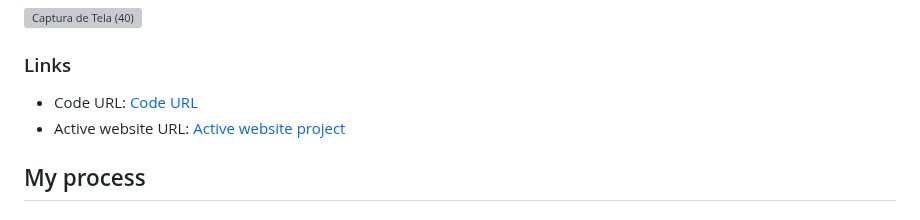
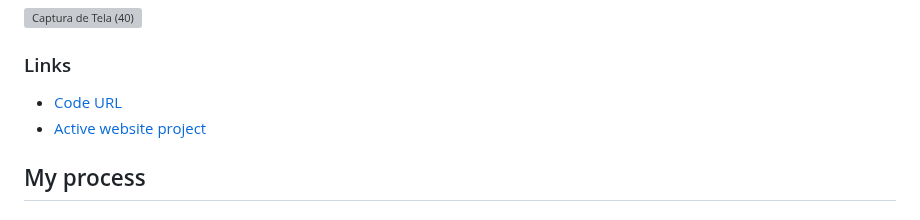
Before and after one commit to Wauespter/FokusProject, a Markdown page: README.md, the part around the change. Rendered like a GitHub page; grey boxes are pictures that could not be loaded.

```diff
--- a/README.md
+++ b/README.md
@@ -22,8 +22,8 @@ This project is inspired by the Pomodoro technique, which aims to focus on impor
 
 ### Links
 
-- Code URL: [Code URL](https://github.com/Wauespter/FokusProject)
-- Active website URL: [Active website project](https://wauespter.github.io/QR-code-component-solution/)
+- [Code URL](https://github.com/Wauespter/FokusProject)
+- [Active website project](https://wauespter.github.io/FokusProject/)
 
 ## My process
 
```
